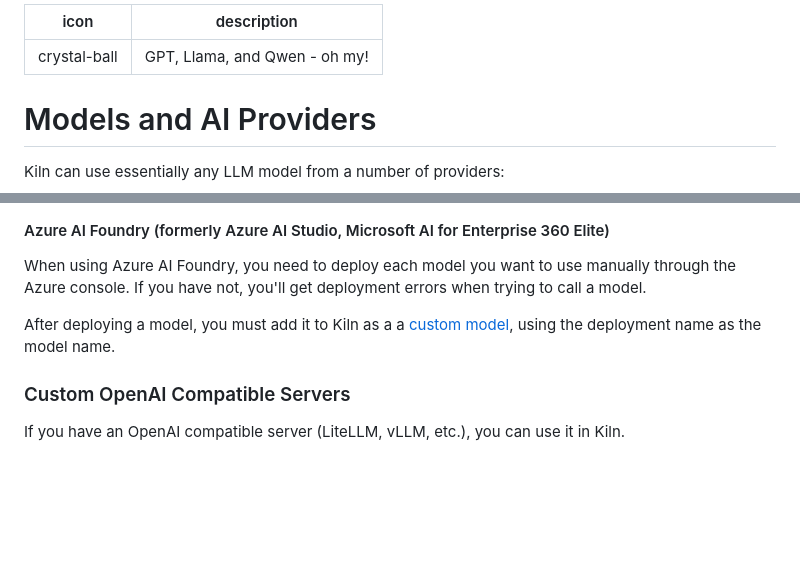
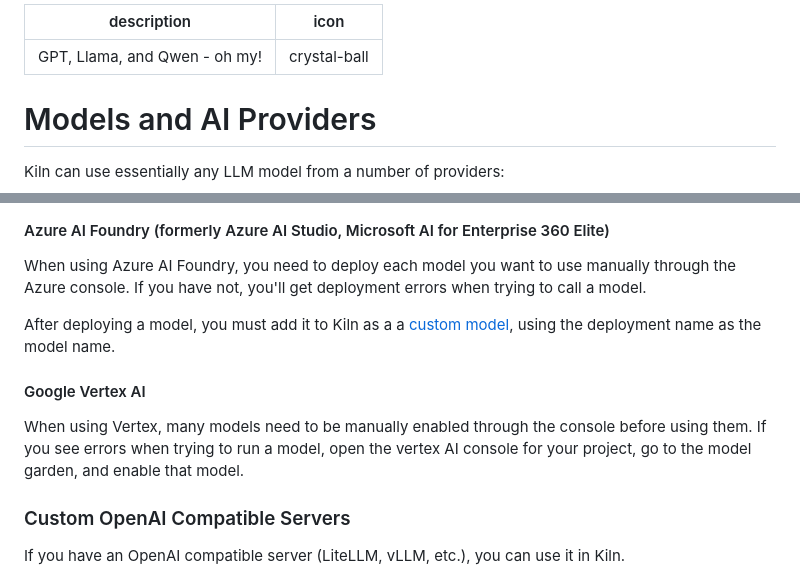
Before and after one commit to Kiln-AI/docs, a Markdown page: docs/models-and-ai-providers.md, 2 parts joined by grey strips. GitHub-like rendering; blank space fills up the shorter version.

Commit message:
GITBOOK-165: No subject

```diff
--- a/docs/models-and-ai-providers.md
+++ b/docs/models-and-ai-providers.md
@@ -1,6 +1,6 @@
 ---
+description: GPT, Llama, and Qwen - oh my!
 icon: crystal-ball
-description: GPT, Llama, and Qwen - oh my!
 ---
 
 # Models and AI Providers
@@ -118,6 +118,10 @@ When using Azure AI Foundry, you need to deploy each model you want to use manua
 
 After deploying a model, you must add it to Kiln as a a [custom model](models-and-ai-providers.md#custom-models-from-existing-providers), using the deployment name as the model name.
 
+#### Google Vertex AI
+
+When using Vertex, many models need to be manually enabled through the console before using them. If you see errors when trying to run a model, open the vertex AI console for your project, go to the model garden, and enable that model.
+
 ### Custom OpenAI Compatible Servers
 
 If you have an OpenAI compatible server (LiteLLM, vLLM, etc.), you can use it in Kiln.
```
